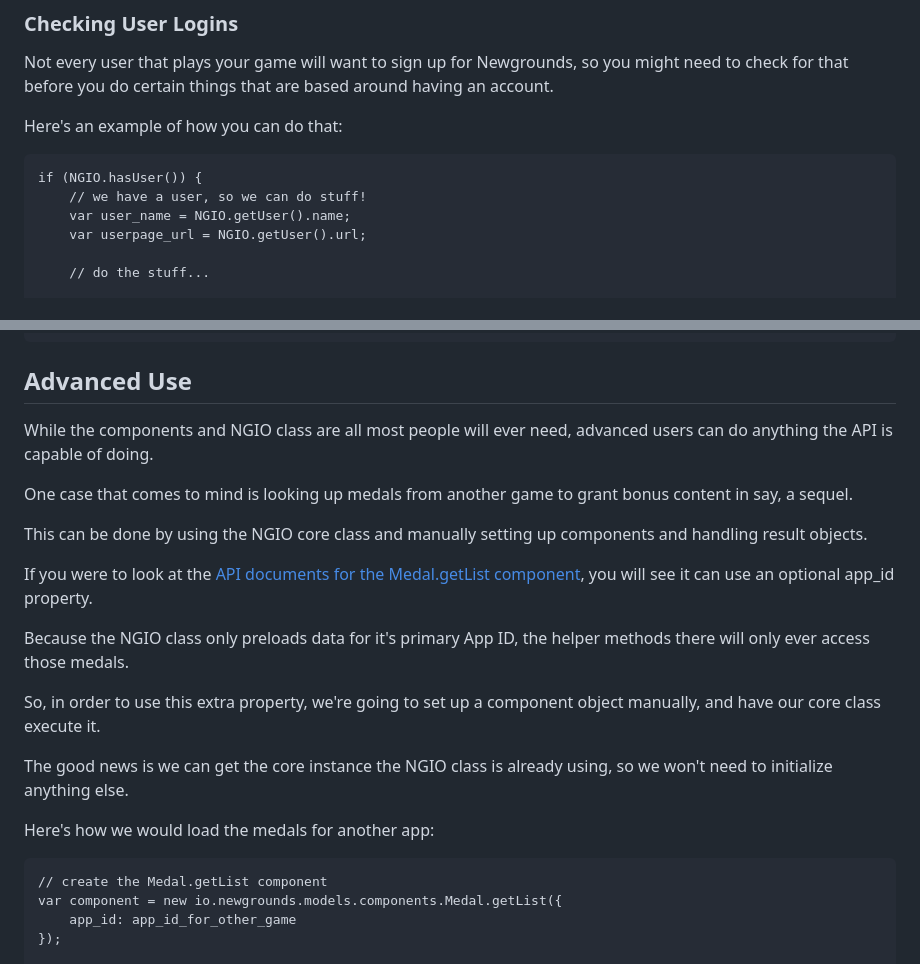
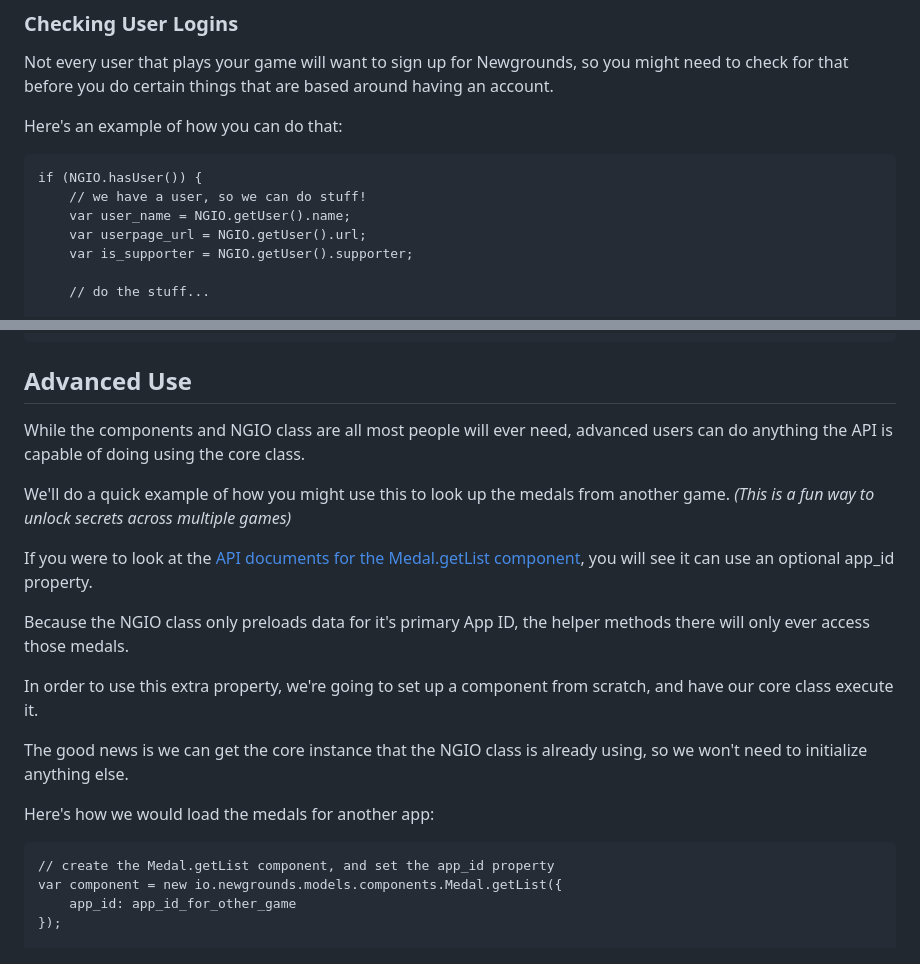
Before and after one commit to PsychoGoldfishNG/NewgroundsIO-AS2, a Markdown page: README.md, 2 parts joined by grey strips. Rendered like a GitHub page.

```diff
--- a/README.md
+++ b/README.md
@@ -165,6 +165,7 @@ Here's an example of how you can do that:
         // we have a user, so we can do stuff!
         var user_name = NGIO.getUser().name;
         var userpage_url = NGIO.getUser().url;
+        var is_supporter = NGIO.getUser().supporter;
 
         // do the stuff...
 
@@ -360,23 +370,21 @@ If you are using any custom events, or want to track how much traffic your app i
     NGIO.loadReferral(referral_name);
 
 ## Advanced Use
-While the components and NGIO class are all most people will ever need, advanced users can do anything the API is capable of doing.
+While the components and NGIO class are all most people will ever need, advanced users can do anything the API is capable of doing using the core class.
 
-One case that comes to mind is looking up medals from another game to grant bonus content in say, a sequel.
-
-This can be done by using the NGIO core class and manually setting up components and handling result objects.
+We'll do a quick example of how you might use this to look up the medals from another game. *(This is a fun way to unlock secrets across multiple games)*
 
 If you were to look at the [API documents for the Medal.getList component](https://www.newgrounds.io/help/components/#medal-getlist), you will see it can use an optional app_id property.
 
 Because the NGIO class only preloads data for it's primary App ID, the helper methods there will only ever access those medals.
 
-So, in order to use this extra property, we're going to set up a component object manually, and have our core class execute it.
+In order to use this extra property, we're going to set up a component from scratch, and have our core class execute it.
 
-The good news is we can get the core instance the NGIO class is already using, so we won't need to initialize anything else.
+The good news is we can get the core instance that the NGIO class is already using, so we won't need to initialize anything else.
 
 Here's how we would load the medals for another app:
 
-    // create the Medal.getList component
+    // create the Medal.getList component, and set the app_id property
     var component = new io.newgrounds.models.components.Medal.getList({
         app_id: app_id_for_other_game
     });
```
Also changed, not shown: other parts of README.md (+19 -10 lines).
